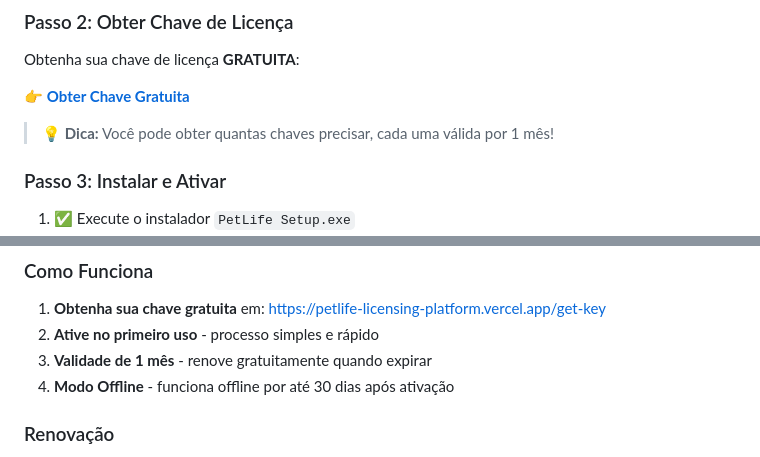
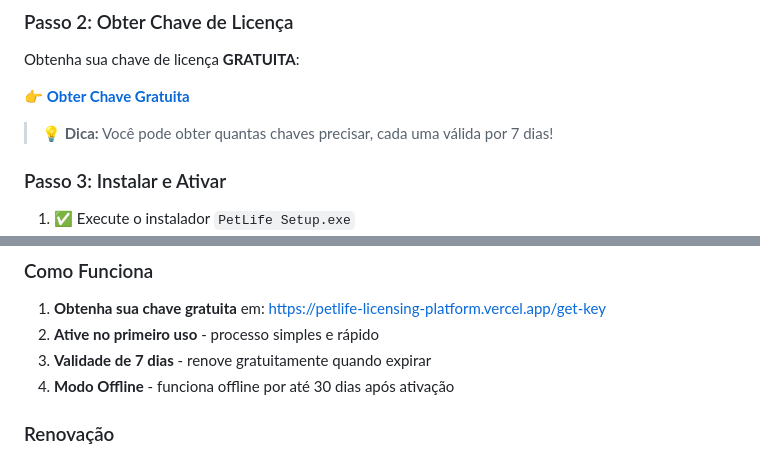
Before and after one commit to davicardoso5524/PetLife, a Markdown page: README.md, 2 parts joined by grey strips. Drawn GitHub-style.

Commit message:
Docs: Corrigido validade da licença para 7 dias

```diff
--- a/README.md
+++ b/README.md
@@ -80,7 +80,7 @@ Obtenha sua chave de licença **GRATUITA**:
 
 👉 **[Obter Chave Gratuita](https://petlife-licensing-platform.vercel.app/get-key)**
 
-> 💡 **Dica:** Você pode obter quantas chaves precisar, cada uma válida por 1 mês!
+> 💡 **Dica:** Você pode obter quantas chaves precisar, cada uma válida por 7 dias!
 
 ### Passo 3: Instalar e Ativar
 
@@ -146,7 +146,7 @@ O PetLife utiliza um sistema de licenciamento online para garantir atualizaçõe
 
 1. **Obtenha sua chave gratuita** em: https://petlife-licensing-platform.vercel.app/get-key
 2. **Ative no primeiro uso** - processo simples e rápido
-3. **Validade de 1 mês** - renove gratuitamente quando expirar
+3. **Validade de 7 dias** - renove gratuitamente quando expirar
 4. **Modo Offline** - funciona offline por até 30 dias após ativação
 
 ### Renovação
```
